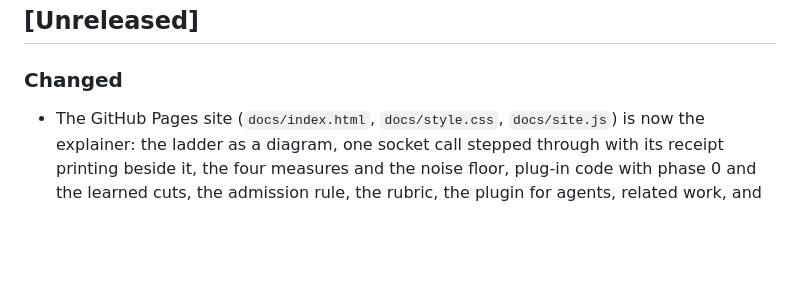
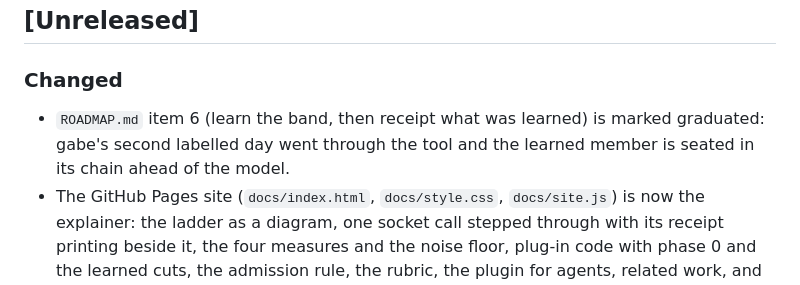
Before and after one commit to lavallee/chip, a Markdown page: CHANGELOG.md, the part around the change. Rendered like a GitHub page; blank space fills up the shorter version.

```diff
--- a/CHANGELOG.md
+++ b/CHANGELOG.md
@@ -6,6 +6,9 @@ All notable changes follow [Keep a Changelog](https://keepachangelog.com/en/1.1.
 
 ### Changed
 
+- `ROADMAP.md` item 6 (learn the band, then receipt what was learned) is
+  marked graduated: gabe's second labelled day went through the tool and the
+  learned member is seated in its chain ahead of the model.
 - The GitHub Pages site (`docs/index.html`, `docs/style.css`, `docs/site.js`)
   is now the explainer: the ladder as a diagram, one socket call stepped
   through with its receipt printing beside it, the four measures and the noise
```
Also changed, not shown: ROADMAP.md (+9 -0 lines).
